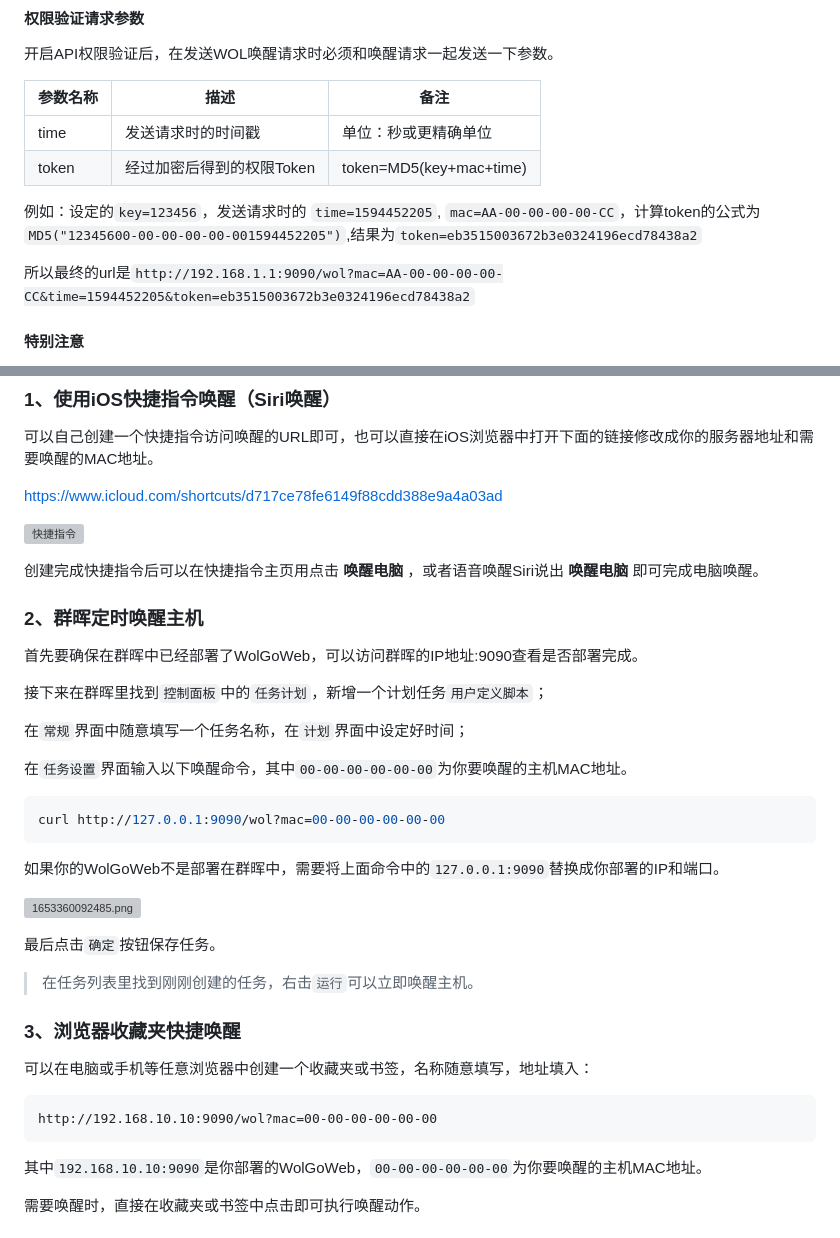
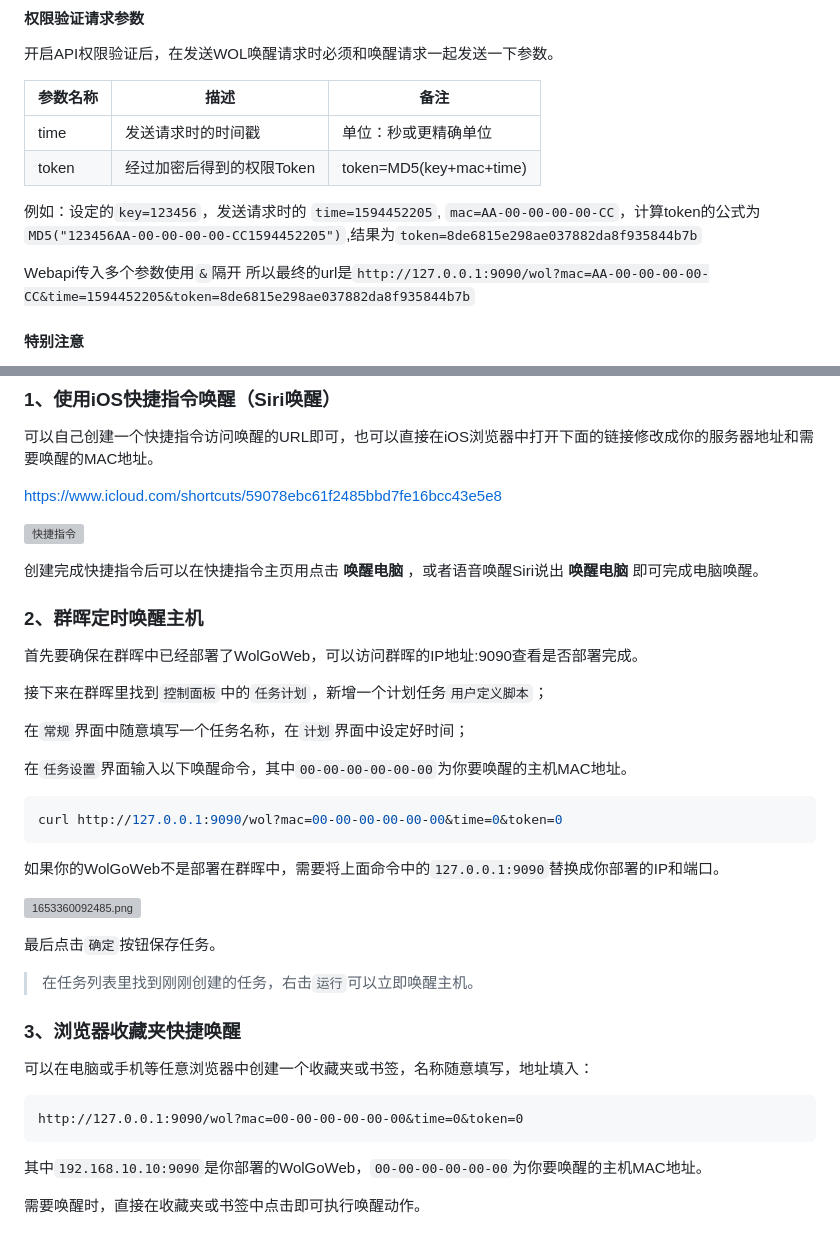
Before and after one commit to xiaoxinpro/WolGoWeb, a Markdown page: README.md, 2 parts joined by grey strips. Rendered like a GitHub page; grey boxes are pictures that could not be loaded.

````diff
--- a/README.md
+++ b/README.md
@@ -127,9 +127,10 @@ API权限验证用于防止他人触发唤醒指令的发送，是一种唤醒
 | time  | 发送请求时的时间戳       | 单位：秒或更精确单位                    |
 | token | 经过加密后得到的权限Token | token=MD5(key+mac+time) |
 
-例如：设定的`key=123456`，发送请求时的 `time=1594452205`, `mac=AA-00-00-00-00-CC`，计算token的公式为`MD5("12345600-00-00-00-00-001594452205")`,结果为`token=eb3515003672b3e0324196ecd78438a2`
+例如：设定的`key=123456`，发送请求时的 `time=1594452205`, `mac=AA-00-00-00-00-CC`，计算token的公式为`MD5("123456AA-00-00-00-00-CC1594452205")`,结果为`token=8de6815e298ae037882da8f935844b7b`
 
-所以最终的url是`http://192.168.1.1:9090/wol?mac=AA-00-00-00-00-CC&time=1594452205&token=eb3515003672b3e0324196ecd78438a2`
+Webapi传入多个参数使用`&`隔开
+所以最终的url是`http://127.0.0.1:9090/wol?mac=AA-00-00-00-00-CC&time=1594452205&token=8de6815e298ae037882da8f935844b7b`
 
 #### 特别注意
 
@@ -144,7 +145,7 @@ API权限验证用于防止他人触发唤醒指令的发送，是一种唤醒
 
 可以自己创建一个快捷指令访问唤醒的URL即可，也可以直接在iOS浏览器中打开下面的链接修改成你的服务器地址和需要唤醒的MAC地址。
 
-[https://www.icloud.com/shortcuts/d717ce78fe6149f88cdd388e9a4a03ad](https://www.icloud.com/shortcuts/d717ce78fe6149f88cdd388e9a4a03ad)
+[https://www.icloud.com/shortcuts/59078ebc61f2485bbd7fe16bcc43e5e8](https://www.icloud.com/shortcuts/59078ebc61f2485bbd7fe16bcc43e5e8)
 
 ![快捷指令](https://lzzz.fun/ios.jpg)
 
@@ -161,7 +162,7 @@ API权限验证用于防止他人触发唤醒指令的发送，是一种唤醒
 在`任务设置`界面输入以下唤醒命令，其中`00-00-00-00-00-00`为你要唤醒的主机MAC地址。
 
 ```bash
-curl http://127.0.0.1:9090/wol?mac=00-00-00-00-00-00
+curl http://127.0.0.1:9090/wol?mac=00-00-00-00-00-00&time=0&token=0
 ```
 
 如果你的WolGoWeb不是部署在群晖中，需要将上面命令中的`127.0.0.1:9090`替换成你部署的IP和端口。
@@ -177,7 +178,7 @@ curl http://127.0.0.1:9090/wol?mac=00-00-00-00-00-00
 可以在电脑或手机等任意浏览器中创建一个收藏夹或书签，名称随意填写，地址填入：
 
 ```
-http://192.168.10.10:9090/wol?mac=00-00-00-00-00-00
+http://127.0.0.1:9090/wol?mac=00-00-00-00-00-00&time=0&token=0
 ```
 
 其中`192.168.10.10:9090`是你部署的WolGoWeb，`00-00-00-00-00-00`为你要唤醒的主机MAC地址。
````
